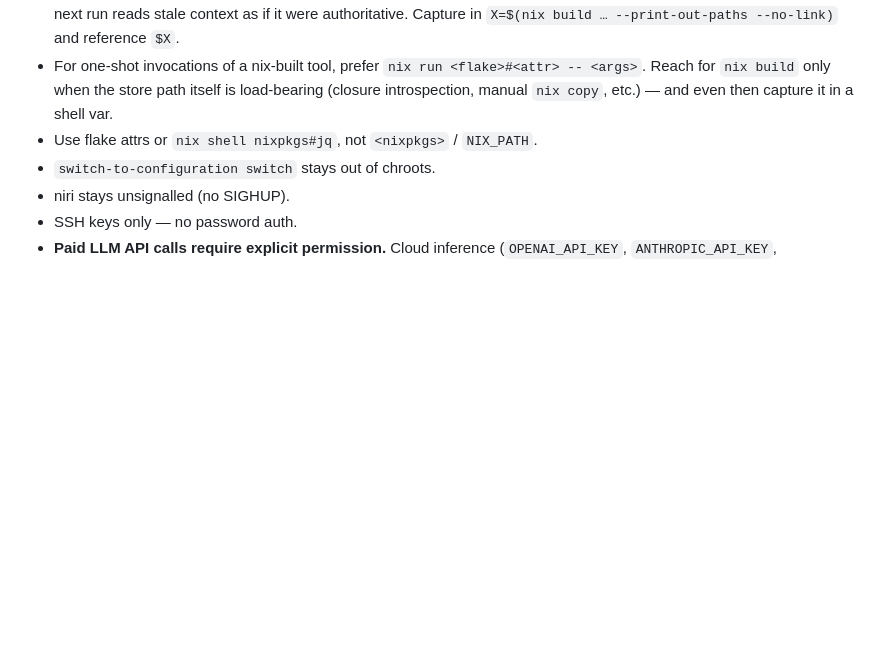
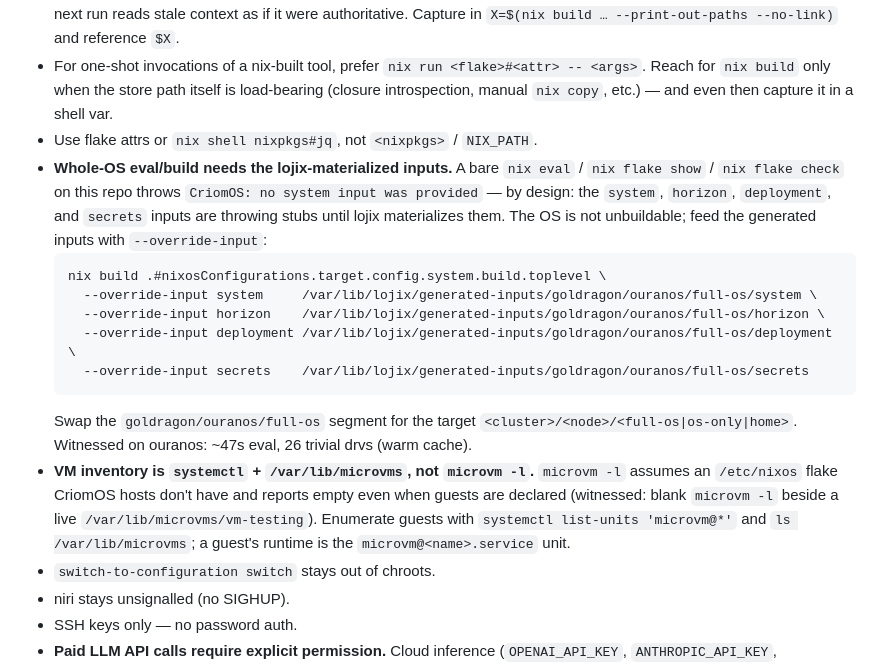
Before and after one commit to LiGoldragon/CriomOS, a Markdown page: AGENTS.md, the part around the change. Drawn GitHub-style; blank space fills up the shorter version.

Commit message:
CriomOS: document whole-OS eval recipe + VM inventory in AGENTS.md
Two field-readiness operating-doctrine lines in Hard process rules:
- Whole-OS eval/build throws "no system input was provided" on a bare
  invocation (system/horizon/deployment/secrets are throwing stubs until
  lojix materializes them); the working recipe overrides the four inputs
  with the lojix generated-inputs dirs under
  /var/lib/lojix/generated-inputs/<cluster>/<node>/<kind>. Witnessed on
  ouranos at ~47s / 26 trivial drvs.
- VM inventory is systemctl list-units "microvm@*" + ls /var/lib/microvms,
  not microvm -l (which assumes an /etc/nixos flake CriomOS hosts lack and
  reports empty beside a live guest).

Docs-only; no code or version surface touched.

Acting model: Claude Opus 4.8 (1M context), high reasoning.

Co-Authored-By: Claude Opus 4.8 (1M context) <noreply@anthropic.com>

````diff
--- a/AGENTS.md
+++ b/AGENTS.md
@@ -25,6 +25,16 @@ First thing: run `bd list --status open`. Read `docs/ROADMAP.md` for the bead-fi
 - Store paths live in shell variables, never in prose, code blocks, or commit messages. A `/nix/store/<hash>-<name>` literal in the chat log freezes a build artefact into the conversation forever; the hash drifts with every input bump and the next run reads stale context as if it were authoritative. Capture in `X=$(nix build … --print-out-paths --no-link)` and reference `$X`.
 - For one-shot invocations of a nix-built tool, prefer `nix run <flake>#<attr> -- <args>`. Reach for `nix build` only when the store path itself is load-bearing (closure introspection, manual `nix copy`, etc.) — and even then capture it in a shell var.
 - Use flake attrs or `nix shell nixpkgs#jq`, not `<nixpkgs>` / `NIX_PATH`.
+- **Whole-OS eval/build needs the lojix-materialized inputs.** A bare `nix eval` / `nix flake show` / `nix flake check` on this repo throws `CriomOS: no system input was provided` — by design: the `system`, `horizon`, `deployment`, and `secrets` inputs are throwing stubs until lojix materializes them. The OS is not unbuildable; feed the generated inputs with `--override-input`:
+  ```
+  nix build .#nixosConfigurations.target.config.system.build.toplevel \
+    --override-input system     /var/lib/lojix/generated-inputs/goldragon/ouranos/full-os/system \
+    --override-input horizon    /var/lib/lojix/generated-inputs/goldragon/ouranos/full-os/horizon \
+    --override-input deployment /var/lib/lojix/generated-inputs/goldragon/ouranos/full-os/deployment \
+    --override-input secrets    /var/lib/lojix/generated-inputs/goldragon/ouranos/full-os/secrets
+  ```
+  Swap the `goldragon/ouranos/full-os` segment for the target `<cluster>/<node>/<full-os|os-only|home>`. Witnessed on ouranos: ~47s eval, 26 trivial drvs (warm cache).
+- **VM inventory is `systemctl` + `/var/lib/microvms`, not `microvm -l`.** `microvm -l` assumes an `/etc/nixos` flake CriomOS hosts don't have and reports empty even when guests are declared (witnessed: blank `microvm -l` beside a live `/var/lib/microvms/vm-testing`). Enumerate guests with `systemctl list-units 'microvm@*'` and `ls /var/lib/microvms`; a guest's runtime is the `microvm@<name>.service` unit.
 - `switch-to-configuration switch` stays out of chroots.
 - niri stays unsignalled (no SIGHUP).
 - SSH keys only — no password auth.
````
